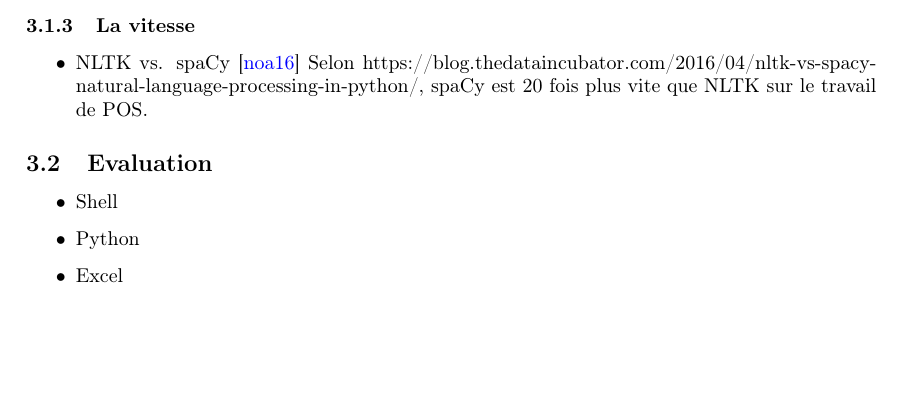
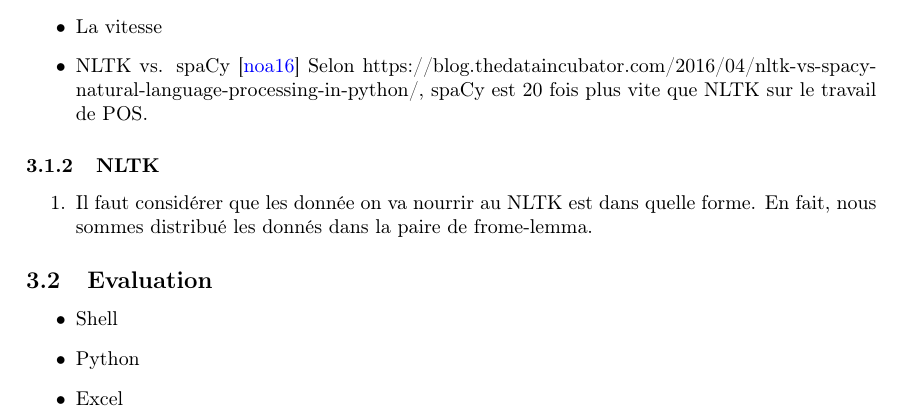
Before and after one commit to quatrejuin/tp1_taln_rapport, a LaTeX paper (main.tex): part of page 1 of 2, cut so that both start at the same text, the shorter picture padded with empty space. Compiled offline with pdfLaTeX.

Commit message:
Update on Overleaf.

```diff
--- a/main.tex
+++ b/main.tex
@@ -41,11 +41,16 @@
 \section{Outil}
 \subsection{Traitement}
 \subsubsection{Comparison parmi NLTK, TextBlob, Stanford CoreNLP, SpaCy and Gensim}
-\subsubsection{Modèles entraîné ou pas?}
-\subsubsection{La vitesse}
 \begin{itemize}
+\item Modèles entraîné ou pas?
+\item La vitesse
 \item NLTK vs. spaCy \cite{noauthor_nltk_2016} Selon https://blog.thedataincubator.com/2016/04/nltk-vs-spacy-natural-language-processing-in-python/, spaCy est 20 fois plus vite que NLTK sur le travail de POS.
 \end{itemize}
+\subsubsection{NLTK}
+\begin{enumerate}
+\item Il faut considérer que les donnée on va nourrir au NLTK est dans quelle forme. En fait, nous sommes distribué les donnés dans la paire de frome-lemma.
+\end{enumerate}
+
 \subsection{Evaluation}
 \begin{itemize}
 \item Shell
```
